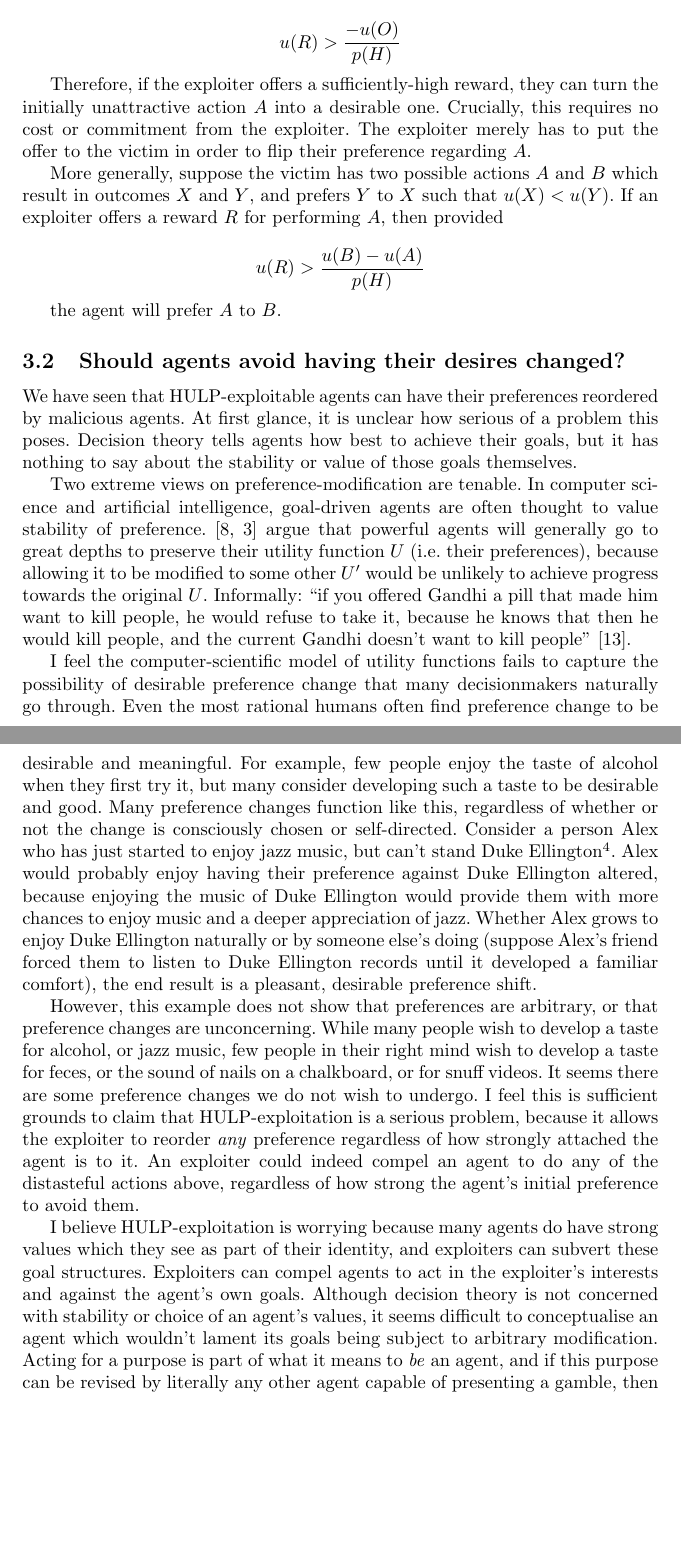
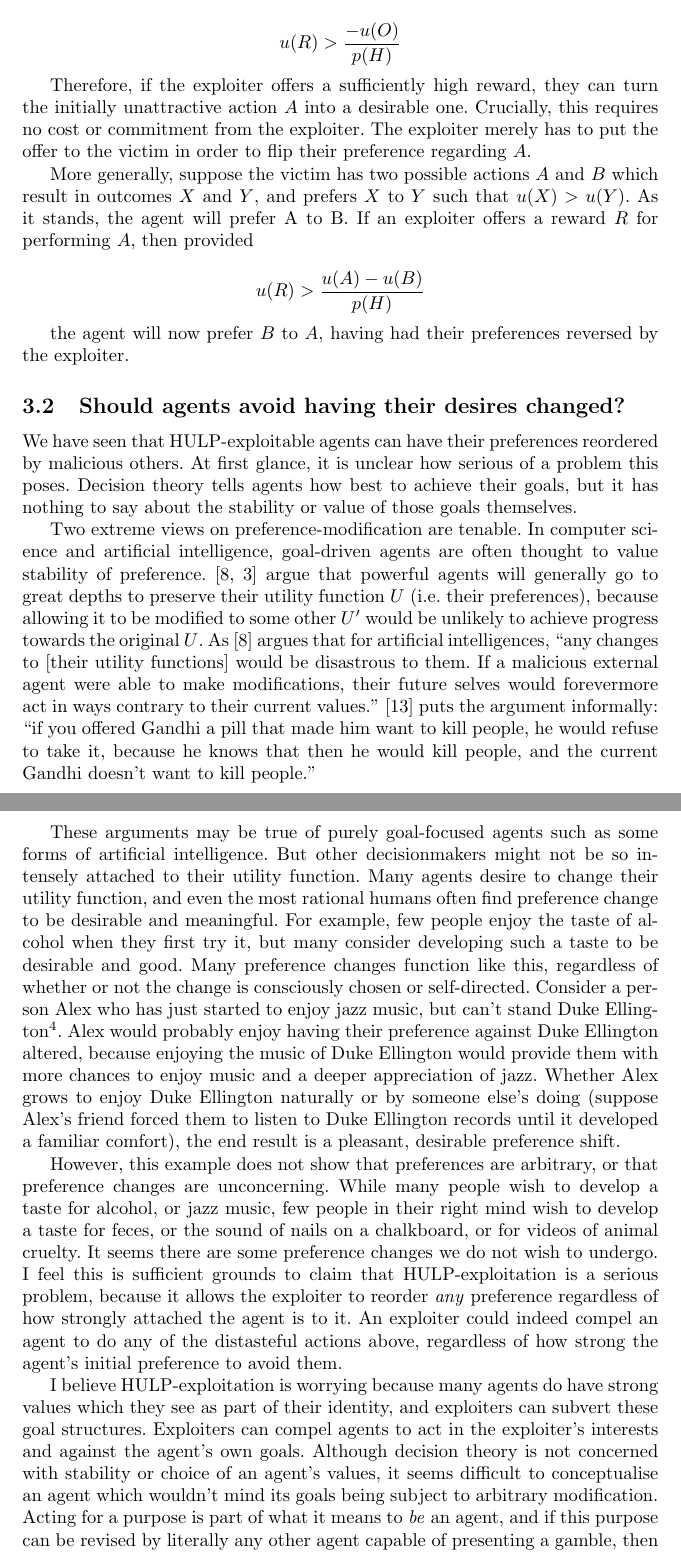
Before and after one commit to adamchalmers/philhons, a LaTeX thesis (thesis.tex): two parts of pages 9 and 10 of 12, joined at a grey line, cut so that both start at the same text, the shorter picture padded with empty space. Compiled offline with pdfLaTeX.

Commit message:
Finished ch2 draft.

```diff
--- a/thesis.tex
+++ b/thesis.tex
@@ -3,7 +3,7 @@
 \usepackage{amsmath}
 % TODO: think of alternative titles
 % The Arbitrarily Big Con
-\title{An offer he can't refuse: exploiting ideal decision theory}
+\title{An offer he can't refuse: exploiting expected utility maximisers}
 \author{Adam Chalmers}
 \date{2016}
 \begin{document}
@@ -173,25 +171,25 @@ i.e. when
 
 \[u(R) > \frac{-u(O)}{p(H)}\]
 
-Therefore, if the exploiter offers a sufficiently-high reward, they can turn the initially unattractive action \(A\) into a desirable one. Crucially, this requires no cost or commitment from the exploiter. The exploiter merely has to put the offer to the victim in order to flip their preference regarding \(A\).
+Therefore, if the exploiter offers a sufficiently high reward, they can turn the initially unattractive action \(A\) into a desirable one. Crucially, this requires no cost or commitment from the exploiter. The exploiter merely has to put the offer to the victim in order to flip their preference regarding \(A\).
 
-More generally, suppose the victim has two possible actions \(A\) and \(B\) which result in outcomes \(X\) and \(Y\), and prefers \(Y\) to \(X\) such that \(u(X)<u(Y)\). If an exploiter offers a reward \(R\) for performing \(A\), then provided
+More generally, suppose the victim has two possible actions \(A\) and \(B\) which result in outcomes \(X\) and \(Y\), and prefers \(X\) to \(Y\) such that \(u(X)>u(Y)\). As it stands, the agent will prefer A to B. If an exploiter offers a reward \(R\) for performing \(A\), then provided
 
-\[u(R) > \frac{u(B)-u(A)}{p(H)}\]
+\[u(R) > \frac{u(A)-u(B)}{p(H)}\]
 
-the agent will prefer \(A\) to \(B\).
+the agent will now prefer \(B\) to \(A\), having had their preferences reversed by the exploiter.
 
 \subsection{Should agents avoid having their desires changed?}
 
-We have seen that HULP-exploitable agents can have their preferences reordered by malicious agents. At first glance, it is unclear how serious of a problem this poses. Decision theory tells agents how best to achieve their goals, but it has nothing to say about the stability or value of those goals themselves.
+We have seen that HULP-exploitable agents can have their preferences reordered by malicious others. At first glance, it is unclear how serious of a problem this poses. Decision theory tells agents how best to achieve their goals, but it has nothing to say about the stability or value of those goals themselves.
 
-Two extreme views on preference-modification are tenable. In computer science and artificial intelligence, goal-driven agents are often thought to value stability of preference. \citep{omohundro2008basic,bostrom2012will} argue that powerful agents will generally go to great depths to preserve their utility function \(U\) (i.e. their preferences), because allowing it to be modified to some other \(U'\) would be unlikely to achieve progress towards the original \(U\). Informally: ``if you offered Gandhi a pill that made him want to kill people, he would refuse to take it, because he knows that then he would kill people, and the current Gandhi doesn’t want to kill people'' \citep{1_yudkowsky_2012}.
+Two extreme views on preference-modification are tenable. In computer science and artificial intelligence, goal-driven agents are often thought to value stability of preference. \citep{omohundro2008basic,bostrom2012will} argue that powerful agents will generally go to great depths to preserve their utility function \(U\) (i.e. their preferences), because allowing it to be modified to some other \(U'\) would be unlikely to achieve progress towards the original \(U\). As \citep{omohundro2008basic} argues that for artificial intelligences, ``any changes to [their utility functions] would be disastrous to them. If a malicious external agent were able to make modifications, their future selves would forevermore act in ways contrary to their current values.'' \citep{1_yudkowsky_2012} puts the argument informally: ``if you offered Gandhi a pill that made him want to kill people, he would refuse to take it, because he knows that then he would kill people, and the current Gandhi doesn't want to kill people.''
 
-I feel the computer-scientific model of utility functions fails to capture the possibility of desirable preference change that many decisionmakers naturally go through. Even the most rational humans often find preference change to be desirable and meaningful. For example, few people enjoy the taste of alcohol when they first try it, but many consider developing such a taste to be desirable and good. Many preference changes function like this, regardless of whether or not the change is consciously chosen or self-directed. Consider a person Alex who has just started to enjoy jazz music, but can't stand Duke Ellington\footnote{I originally heard this argument for preference change from Dr. Mark Colyvan [NOTE: Mark should I cite you formally on this?]}. Alex would probably enjoy having their preference against Duke Ellington altered, because enjoying the music of Duke Ellington would provide them with more chances to enjoy music and a deeper appreciation of jazz. Whether Alex grows to enjoy Duke Ellington naturally or by someone else's doing (suppose Alex's friend forced them to listen to Duke Ellington records until it developed a familiar comfort), the end result is a pleasant, desirable preference shift.
+These arguments may be true of purely goal-focused agents such as some forms of artificial intelligence. But other decisionmakers might not be so intensely attached to their utility function. Many agents desire to change their utility function, and even the most rational humans often find preference change to be desirable and meaningful. For example, few people enjoy the taste of alcohol when they first try it, but many consider developing such a taste to be desirable and good. Many preference changes function like this, regardless of whether or not the change is consciously chosen or self-directed. Consider a person Alex who has just started to enjoy jazz music, but can't stand Duke Ellington\footnote{I originally heard this argument for preference change from Dr. Mark Colyvan [NOTE: Mark should I cite you formally on this?]}. Alex would probably enjoy having their preference against Duke Ellington altered, because enjoying the music of Duke Ellington would provide them with more chances to enjoy music and a deeper appreciation of jazz. Whether Alex grows to enjoy Duke Ellington naturally or by someone else's doing (suppose Alex's friend forced them to listen to Duke Ellington records until it developed a familiar comfort), the end result is a pleasant, desirable preference shift.
 
-However, this example does not show that preferences are arbitrary, or that preference changes are unconcerning. While many people wish to develop a taste for alcohol, or jazz music, few people in their right mind wish to develop a taste for feces, or the sound of nails on a chalkboard, or for snuff videos. It seems there are some preference changes we do not wish to undergo. I feel this is sufficient grounds to claim that HULP-exploitation is a serious problem, because it allows the exploiter to reorder \textit{any} preference regardless of how strongly attached the agent is to it. An exploiter could indeed compel an agent to do any of the distasteful actions above, regardless of how strong the agent's initial preference to avoid them.
+However, this example does not show that preferences are arbitrary, or that preference changes are unconcerning. While many people wish to develop a taste for alcohol, or jazz music, few people in their right mind wish to develop a taste for feces, or the sound of nails on a chalkboard, or for videos of animal cruelty. It seems there are some preference changes we do not wish to undergo. I feel this is sufficient grounds to claim that HULP-exploitation is a serious problem, because it allows the exploiter to reorder \textit{any} preference regardless of how strongly attached the agent is to it. An exploiter could indeed compel an agent to do any of the distasteful actions above, regardless of how strong the agent's initial preference to avoid them.
 
-I believe HULP-exploitation is worrying because many agents do have strong values which they see as part of their identity, and exploiters can subvert these goal structures. Exploiters can compel agents to act in the exploiter's interests and against the agent's own goals. Although decision theory is not concerned with stability or choice of an agent's values, it seems difficult to conceptualise an agent which wouldn't lament its goals being subject to arbitrary modification. Acting for a purpose is part of what it means to \textit{be} an agent, and if this purpose can be revised by literally any other agent capable of presenting a gamble, then our notion of agenthood requires substantial reworking.
+I believe HULP-exploitation is worrying because many agents do have strong values which they see as part of their identity, and exploiters can subvert these goal structures. Exploiters can compel agents to act in the exploiter's interests and against the agent's own goals. Although decision theory is not concerned with stability or choice of an agent's values, it seems difficult to conceptualise an agent which wouldn't mind its goals being subject to arbitrary modification. Acting for a purpose is part of what it means to \textit{be} an agent, and if this purpose can be revised by literally any other agent capable of presenting a gamble, then our notion of agenthood requires substantial reworking.
 
 Some may object that HULP problems resemble insurance plans. For example, how does Max paying Eliza for a small chance at a large reward differ from Max paying an insurance company for a small chance of insurance settlement? The key difference is that there is a fixed rational price to pay for a given insurance policy, but no fixed price which is rational to pay in a HULP problem.
 
```
Also changed, not shown: thesis.pdf, thesis.tex (18 more changed lines).
